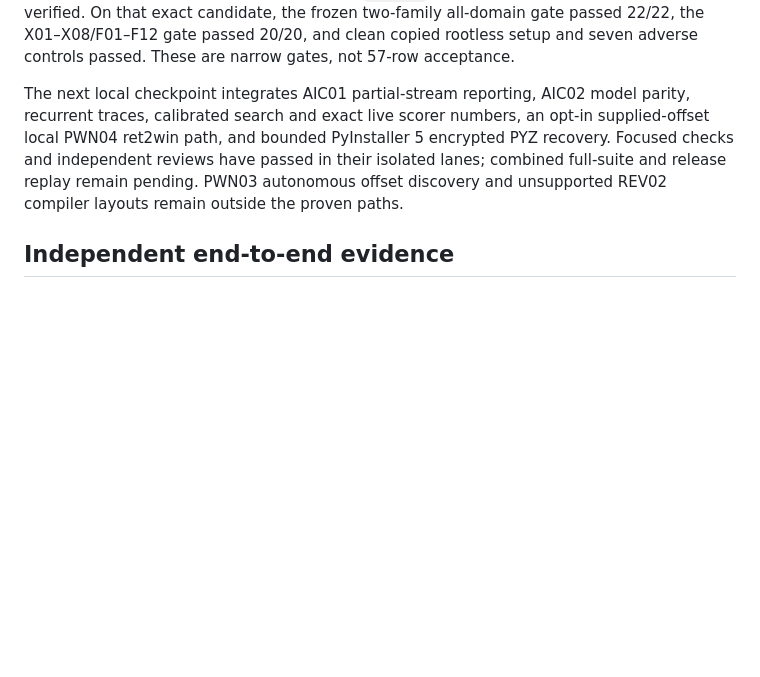
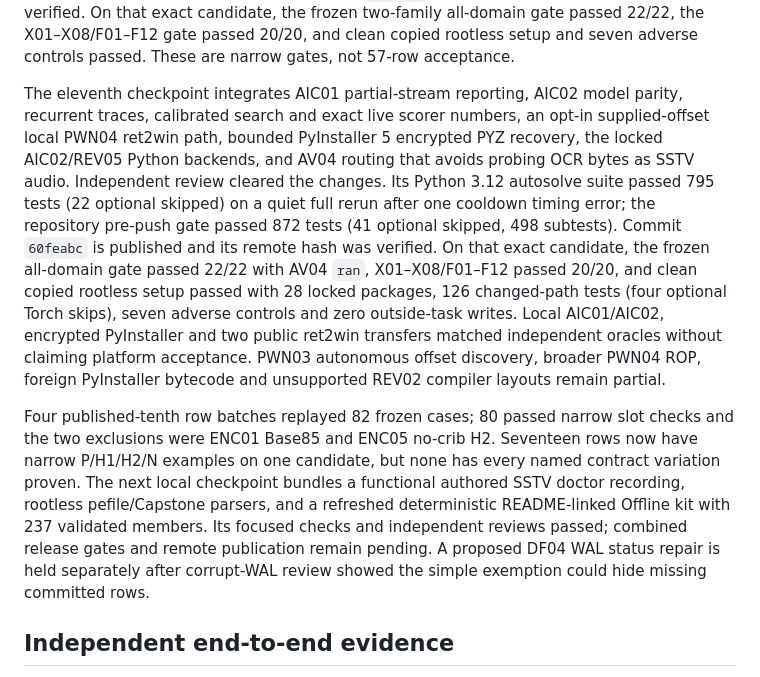
Before and after one commit to Labcoxyzl/manual-ctf-strategies, a Markdown page: research/autosolve-2026-10-26/IMPLEMENTATION_CHECKPOINT.md, the part around the change. GitHub-like rendering; blank space fills up the shorter version.

Commit message:
Record eleventh checkpoint and row evidence

```diff
--- a/research/autosolve-2026-10-26/IMPLEMENTATION_CHECKPOINT.md
+++ b/research/autosolve-2026-10-26/IMPLEMENTATION_CHECKPOINT.md
@@ -114,13 +114,34 @@ On that exact candidate, the frozen two-family all-domain gate passed 22/22,
 the X01–X08/F01–F12 gate passed 20/20, and clean copied rootless setup and
 seven adverse controls passed. These are narrow gates, not 57-row acceptance.
 
-The next local checkpoint integrates AIC01 partial-stream reporting, AIC02
+The eleventh checkpoint integrates AIC01 partial-stream reporting, AIC02
 model parity, recurrent traces, calibrated search and exact live scorer
-numbers, an opt-in supplied-offset local PWN04 ret2win path, and bounded
-PyInstaller 5 encrypted PYZ recovery. Focused checks and independent reviews
-have passed in their isolated lanes; combined full-suite and release replay
-remain pending. PWN03 autonomous offset discovery and unsupported REV02
-compiler layouts remain outside the proven paths.
+numbers, an opt-in supplied-offset local PWN04 ret2win path, bounded
+PyInstaller 5 encrypted PYZ recovery, the locked AIC02/REV05 Python backends,
+and AV04 routing that avoids probing OCR bytes as SSTV audio. Independent
+review cleared the changes. Its Python 3.12 autosolve suite passed 795 tests
+(22 optional skipped) on a quiet full rerun after one cooldown timing error;
+the repository pre-push gate passed 872 tests (41 optional skipped,
+498 subtests). Commit `60feabc` is published and its remote hash was verified.
+On that exact candidate, the frozen all-domain gate passed 22/22 with AV04
+`ran`, X01–X08/F01–F12 passed 20/20, and clean copied rootless setup passed
+with 28 locked packages, 126 changed-path tests (four optional Torch skips),
+seven adverse controls and zero outside-task writes. Local AIC01/AIC02,
+encrypted PyInstaller and two public ret2win transfers matched independent
+oracles without claiming platform acceptance. PWN03 autonomous offset
+discovery, broader PWN04 ROP, foreign PyInstaller bytecode and unsupported
+REV02 compiler layouts remain partial.
+
+Four published-tenth row batches replayed 82 frozen cases; 80 passed narrow
+slot checks and the two exclusions were ENC01 Base85 and ENC05 no-crib H2.
+Seventeen rows now have narrow P/H1/H2/N examples on one candidate, but none
+has every named contract variation proven. The next local checkpoint bundles
+a functional authored SSTV doctor recording, rootless pefile/Capstone parsers,
+and a refreshed deterministic README-linked Offline kit with 237 validated
+members. Its focused checks and independent reviews passed; combined release
+gates and remote publication remain pending. A proposed DF04 WAL status repair
+is held separately after corrupt-WAL review showed the simple exemption could
+hide missing committed rows.
 
 ## Independent end-to-end evidence
 
```
